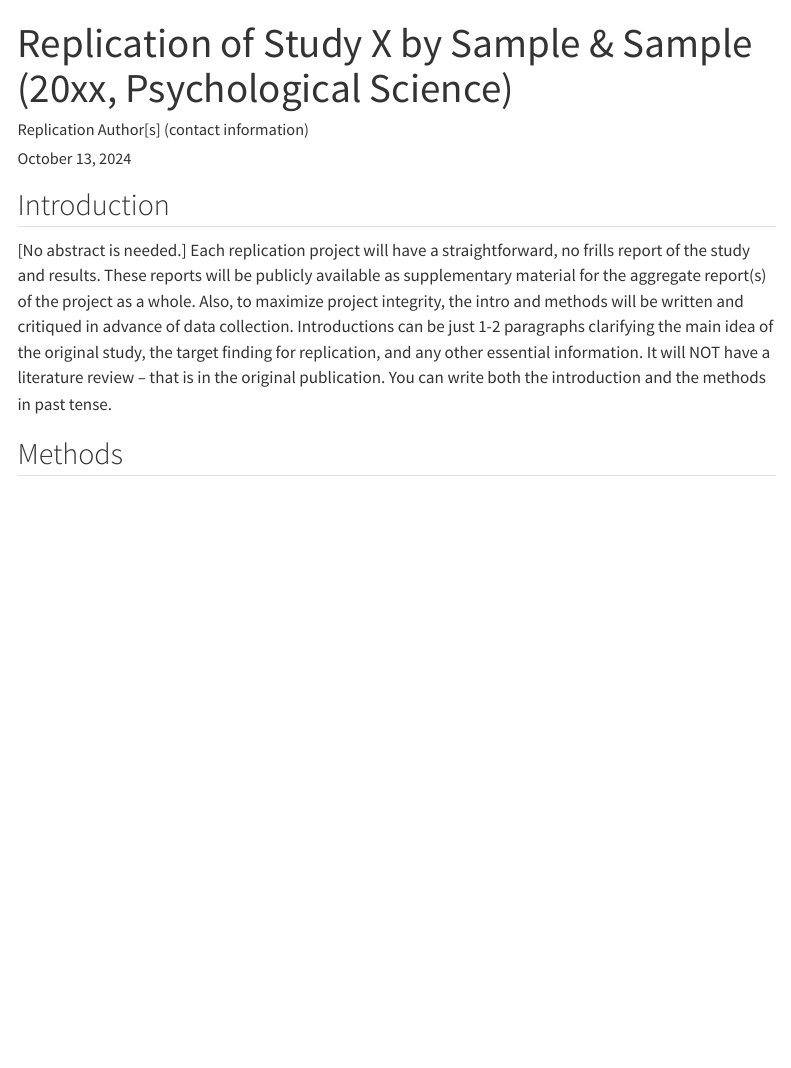
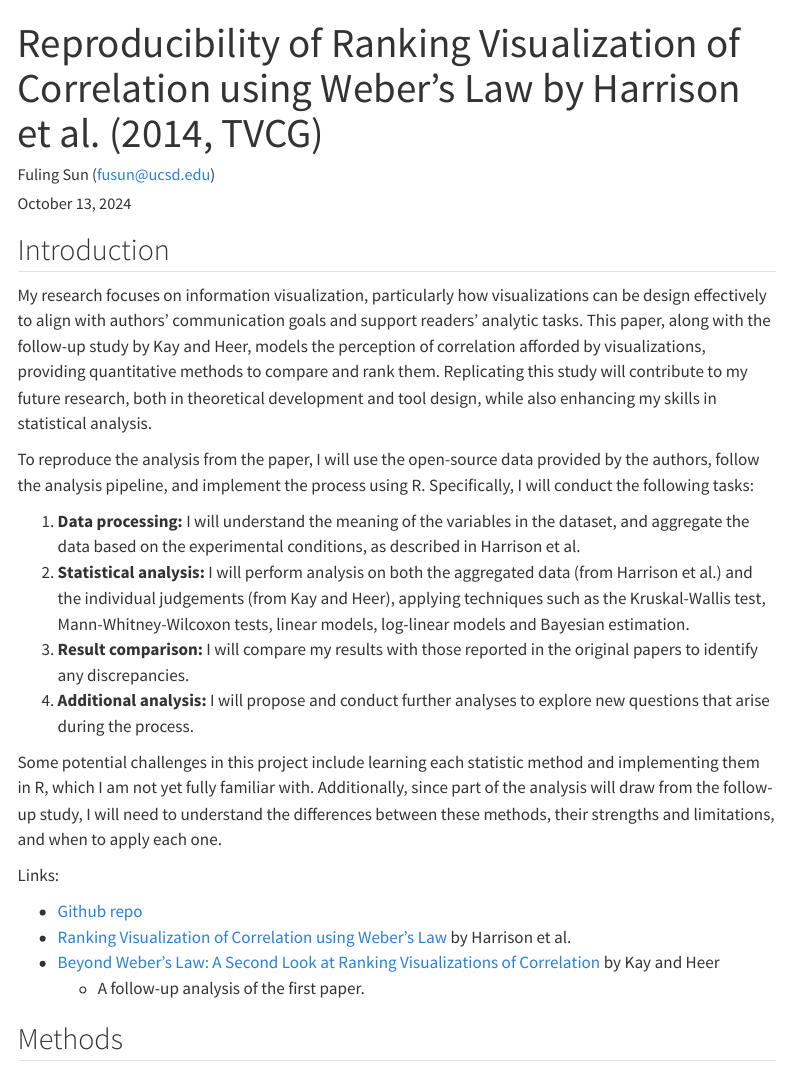
Before and after one commit to soundquiet/Harrison2014, a Quarto document (writeup/Replication Report Template.qmd): the page in a window 1100 px wide, from its top. Rendered offline with R 4.5, knitr and Pandoc in place of Quarto, with nearby package versions; menus at the side of the page are left out.

Commit message:
proposal update

```diff
--- a/writeup/Replication Report Template.qmd
+++ b/writeup/Replication Report Template.qmd
@@ -1,6 +1,6 @@
 ---
-title: "Replication of Study X by Sample & Sample (20xx, Psychological Science)"
-author: "Replication Author[s] (contact information)"
+title: "Reproducibility of Ranking Visualization of Correlation using Weber's Law by Harrison et al. (2014, TVCG)"
+author: "Fuling Sun (fusun@ucsd.edu)"
 date: "`r format(Sys.time(), '%B %d, %Y')`"
 format:
   html:
@@ -14,5 +19,22 @@ format:
 
-[No abstract is needed.]  Each replication project will have a straightforward, no frills report of the study and results.  These reports will be publicly available as supplementary material for the aggregate report(s) of the project as a whole.  Also, to maximize project integrity, the intro and methods will be written and critiqued in advance of data collection.  Introductions can be just 1-2 paragraphs clarifying the main idea of the original study, the target finding for replication, and any other essential information.  It will NOT have a literature review -- that is in the original publication. You can write both the introduction and the methods in past tense.
+My research focuses on information visualization, particularly how visualizations can be design effectively to align with authors' communication goals and support readers' analytic tasks. This paper, along with the follow-up study by Kay and Heer, models the perception of correlation afforded by visualizations, providing quantitative methods to compare and rank them. Replicating this study will contribute to my future research, both in theoretical development and tool design, while also enhancing my skills in statistical analysis.
+
+To reproduce the analysis from the paper, I will use the open-source data provided by the authors, follow the analysis pipeline, and implement the process using R. Specifically, I will conduct the following tasks:
+
+1. **Data processing:** I will understand the meaning of the variables in the dataset, and aggregate the data based on the experimental conditions, as described in Harrison et al.
+2. **Statistical analysis:** I will perform analysis on both the aggregated data (from Harrison et al.) and the individual judgements (from Kay and Heer), applying techniques such as the Kruskal-Wallis test, Mann-Whitney-Wilcoxon tests, linear models, log-linear models and Bayesian estimation.
+3. **Result comparison:** I will compare my results with those reported in the original papers to identify any discrepancies.
+4. **Additional analysis:** I will propose and conduct further analyses to explore new questions that arise during the process.
+
+
+Some potential challenges in this project include learning each statistic method and implementing them in R, which I am not yet fully familiar with. Additionally, since part of the analysis will draw from the follow-up study, I will need to understand the differences between these methods, their strengths and limitations, and when to apply each one.
+
+Links:
+
+- [Github repo](https://github.com/soundquiet/Harrison2014)
+- [Ranking Visualization of Correlation using Weber's Law](https://github.com/soundquiet/Harrison2014/original_paper/Harrison2014.pdf) by Harrison et al.
+- [Beyond Weber’s Law: A Second Look at Ranking Visualizations of Correlation](https://github.com/soundquiet/Harrison2014/original_paper/Kay2016.pdf) by Kay and Heer
+  - A follow-up analysis of the first paper.
 
 
 ## Methods
```
Also changed, not shown: writeup/Replication Report Template.qmd (5 more changed lines), 3 other files.
